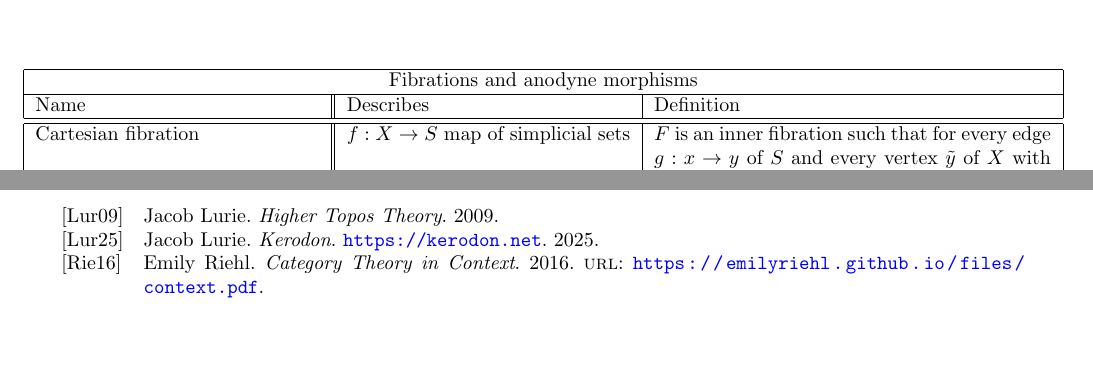
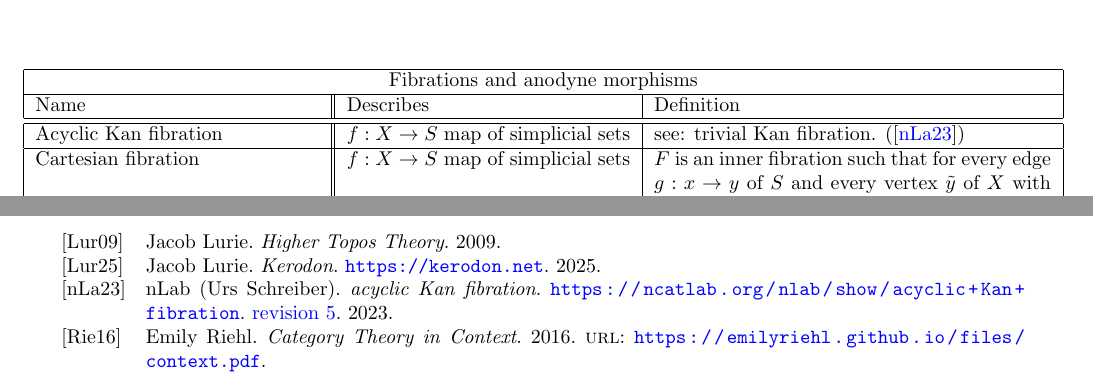
Before and after one commit to al-ramsey/infinity-glossary, a LaTeX document (infty_cats_glossary.tex, which reads References.bib): two parts of pages 3 and 6 of 6, joined at a grey line, cut so that both start at the same text, the shorter picture padded with empty space. The pictures show the PDF file infty_cats_glossary.pdf that the author committed with the source.

Commit message:
acyclic Kan fib

```diff
--- a/References.bib
+++ b/References.bib
@@ -66,3 +66,5 @@ Author = {Bar-Natan, Dror and Morrison, Scott and et al.},
 title = {The {K}not {A}tlas},
 url = {http://katlas.org},
 }
+
+@misc{acyclic,
@@ -68,0 +74,2 @@ url = {http://katlas.org},
+  note =     {\href{https://ncatlab.org/nlab/show/acyclic+Kan+fibration/5}{revision 5}},
+  year =     2023}
--- a/infty_cats_glossary.tex
+++ b/infty_cats_glossary.tex
@@ -228,6 +228,8 @@ N(\text{h}\mathcal{C})' \arrow[r, ""'] & N(\text{h}\mathcal{C})
  \hline
  Name& Describes & Definition\\
   \hline\hline
+  Acyclic Kan fibration & \(f : X \to S\) map of simplicial sets & see: trivial Kan fibration. (\autocite{acyclic})\\
+  \hline
    Cartesian fibration & \(f : X \to S\) map of simplicial sets & \(F\) is an inner fibration such that for every edge \(g : x \to y\) of \(S\) and every vertex \(\tilde y\) of \(X\) with \(f(\tilde y)=y\), there exists an \(f\)-cartesian edge \(\tilde g : \tilde x \to \tilde y\) with \(f(\tilde g)=g\). (\autocite{htt}, Def 2.4.2.1)\\
  \hline
  Cofibration & \(f : X\to S \) map of simplicial sets & \(f\) is a monomorphism. (\autocite{htt}, A.2.7) \\
```
Also changed, not shown: infty_cats_glossary.pdf, References.bib (3 more changed lines), 1 other file.
